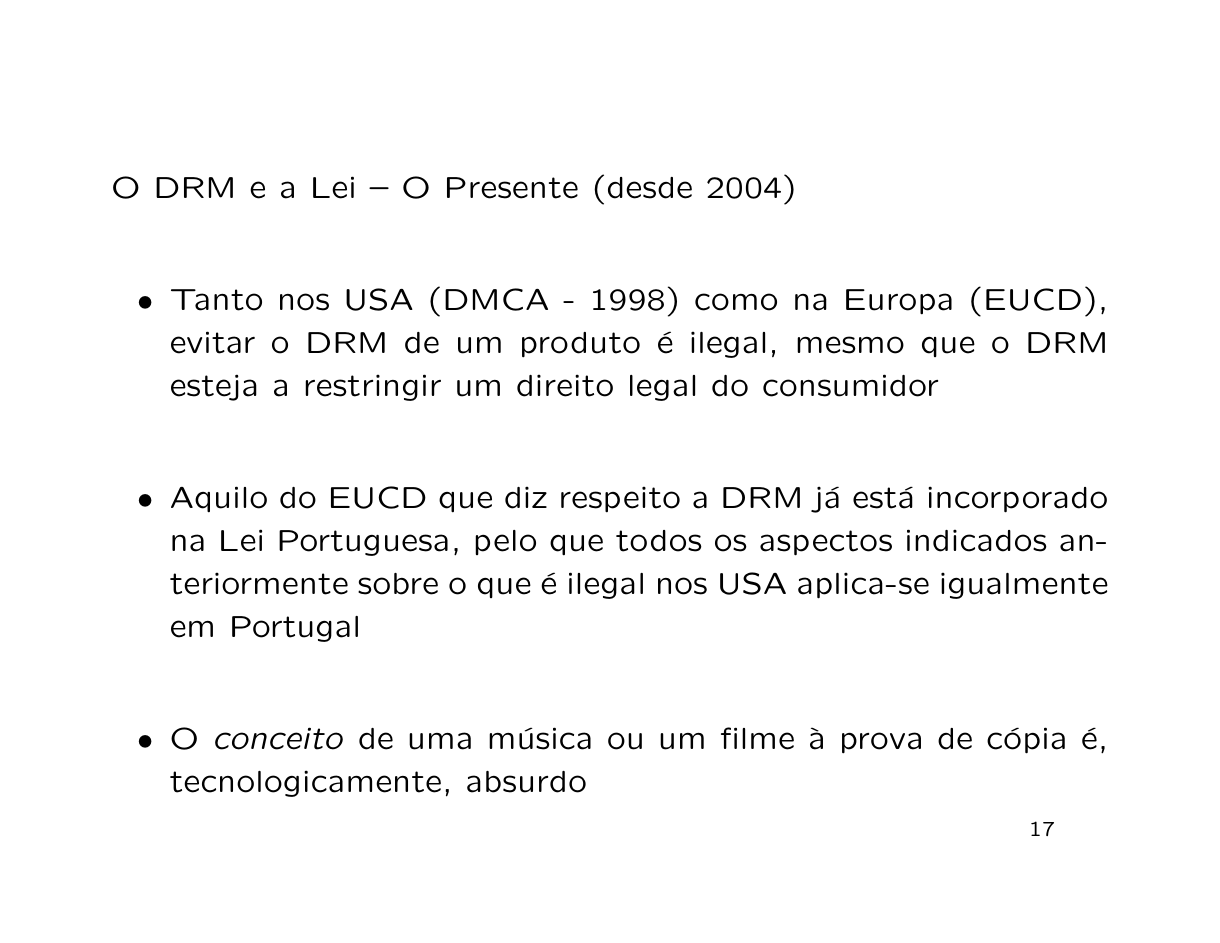
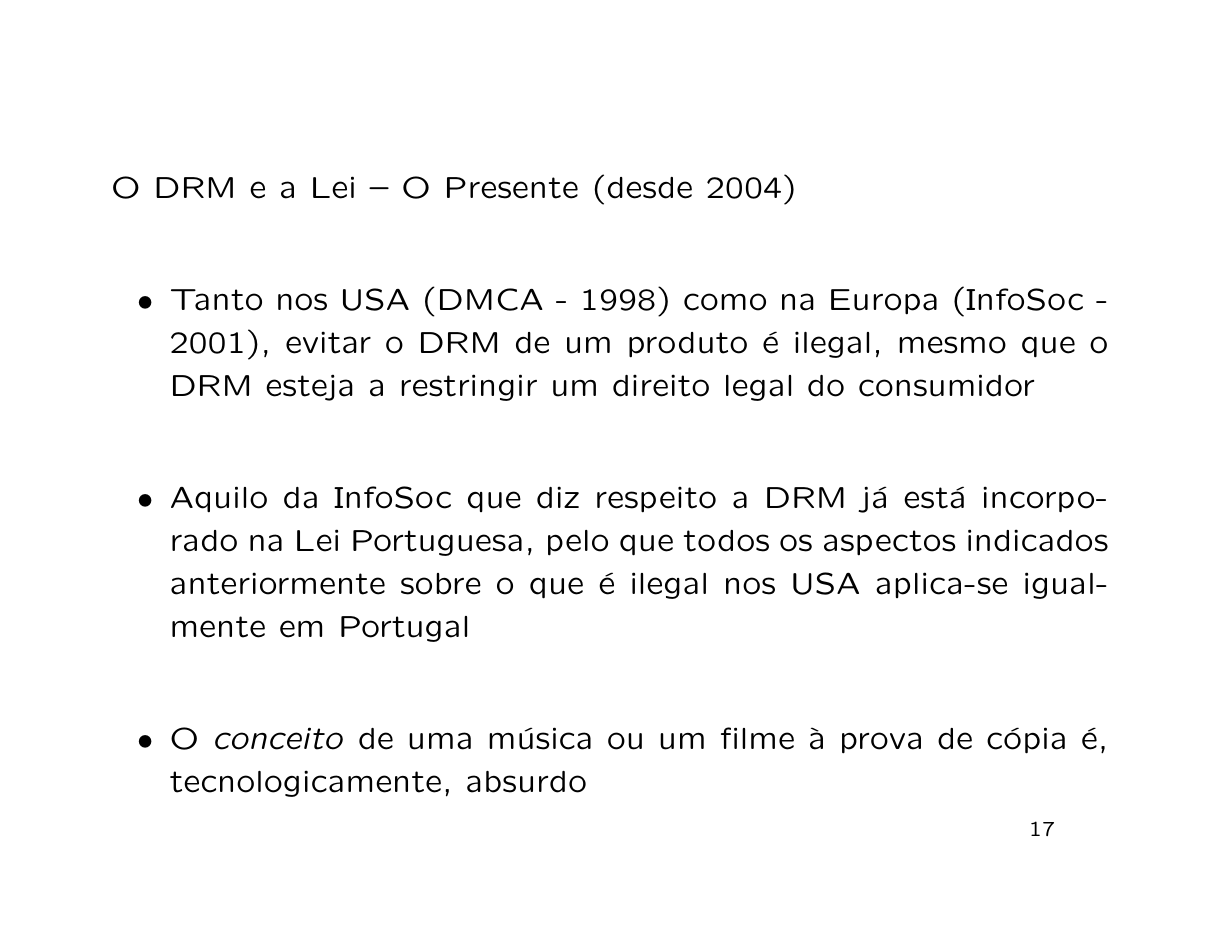
Before and after one commit to marado/DRM-presentation, LaTeX slides (music-industry.tex): page 21 of 45. Compiled offline with pdfLaTeX; the source files are stored in an older character set and shown here as Unicode.

Commit message:
Replaced EUCD references into InfoSoc
EUCD (European Copyright Directive) and InfoSoc (Information Society Directive)
are one and the same, but if EUCD was the common term at the beginning,
nowadays it is almost always refered as InfoSoc directive, so I updated the
presentation to reflect that.

```diff
--- a/music-industry.tex
+++ b/music-industry.tex
@@ -244,9 +244,9 @@ DIGITAL RIGHTS (RESTRICTIONS?) MANAGEMENT}}
 \begin{slide}
 O DRM e a Lei -- O Presente (desde 2004)
 \begin{itemize}
-	\item{} Tanto nos USA (DMCA - 1998) como na Europa (EUCD), evitar o DRM de um produto é ilegal,
+	\item{} Tanto nos USA (DMCA - 1998) como na Europa (InfoSoc - 2001), evitar o DRM de um produto é ilegal,
 	mesmo que o DRM esteja a restringir um direito legal do consumidor
-	\item{} Aquilo do EUCD que diz respeito a DRM já está incorporado na
+	\item{} Aquilo da InfoSoc que diz respeito a DRM já está incorporado na
 			Lei Portuguesa, pelo que todos os aspectos indicados anteriormente sobre o
 			que é ilegal nos USA aplica-se igualmente em Portugal
 	\item{} O \emph{conceito} de uma música ou um filme à prova de cópia é,
```
Also changed, not shown: music-industry.pdf, 1 other file.
